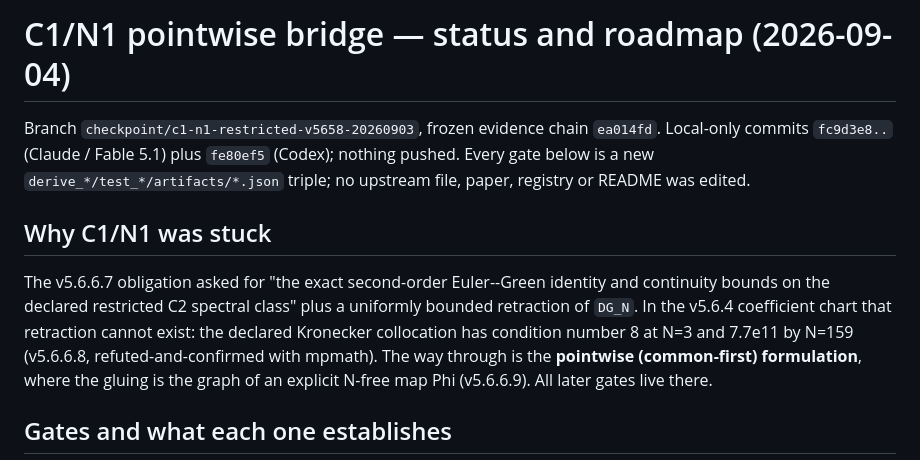
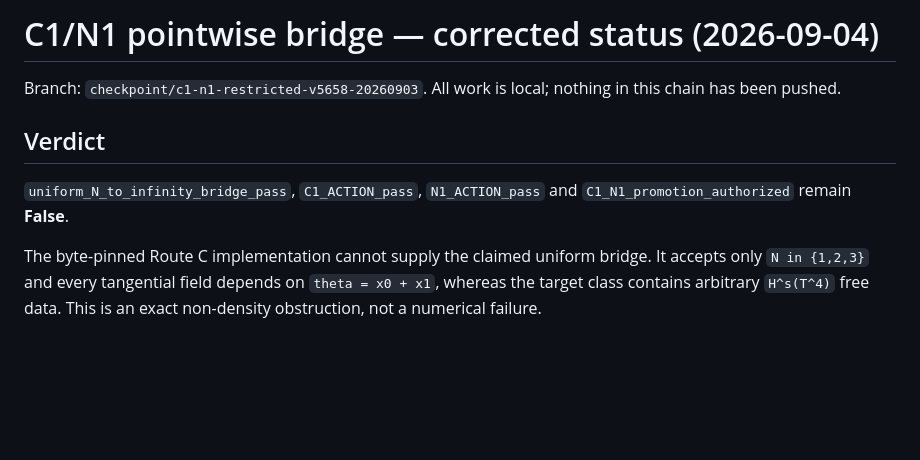
Before and after one commit to RAPIDENN/HOLO_runner, a Markdown page: first_principles_audit/prediction_factory/C1_N1_POINTWISE_BRIDGE_ROADMAP.md, the part around one of its changes. Drawn GitHub-style; blank space fills up the shorter version.

```diff
--- a/first_principles_audit/prediction_factory/C1_N1_POINTWISE_BRIDGE_ROADMAP.md
+++ b/first_principles_audit/prediction_factory/C1_N1_POINTWISE_BRIDGE_ROADMAP.md
@@ -1,19 +1,15 @@
-# C1/N1 pointwise bridge — status and roadmap (2026-09-04)
+# C1/N1 pointwise bridge — corrected status (2026-09-04)
 
-Branch `checkpoint/c1-n1-restricted-v5658-20260903`, frozen evidence chain `ea014fd`.
-Local-only commits `fc9d3e8..` (Claude / Fable 5.1) plus `fe80ef5` (Codex); nothing
-pushed. Every gate below is a new `derive_*/test_*/artifacts/*.json` triple; no
-upstream file, paper, registry or README was edited.
+Branch: `checkpoint/c1-n1-restricted-v5658-20260903`. All work is local; nothing
+in this chain has been pushed.
 
-## Why C1/N1 was stuck
+## Verdict
 
-The v5.6.6.7 obligation asked for "the exact second-order Euler--Green identity and
-continuity bounds on the declared restricted C2 spectral class" plus a uniformly
-bounded retraction of `DG_N`. In the v5.6.4 coefficient chart that retraction cannot
-exist: the declared Kronecker collocation has condition number 8 at N=3 and 7.7e11 by
-N=159 (v5.6.6.8, refuted-and-confirmed with mpmath). The way through is the
-**pointwise (common-first) formulation**, where the gluing is the graph of an explicit
-N-free map Phi (v5.6.6.9). All later gates live there.
+`uniform_N_to_infinity_bridge_pass`, `C1_ACTION_pass`, `N1_ACTION_pass` and
+`C1_N1_promotion_authorized` remain **False**.
 
-## Gates and what each one establishes
+The byte-pinned Route C implementation cannot supply the claimed uniform
+bridge. It accepts only `N in {1,2,3}` and every tangential field depends on
+`theta = x0 + x1`, whereas the target class contains arbitrary `H^s(T^4)` free
+data. This is an exact non-density obstruction, not a numerical failure.
 
```
Also changed, not shown: other parts of first_principles_audit/prediction_factory/C1_N1_POINTWISE_BRIDGE_ROADMAP.md (+52 -53 lines).
